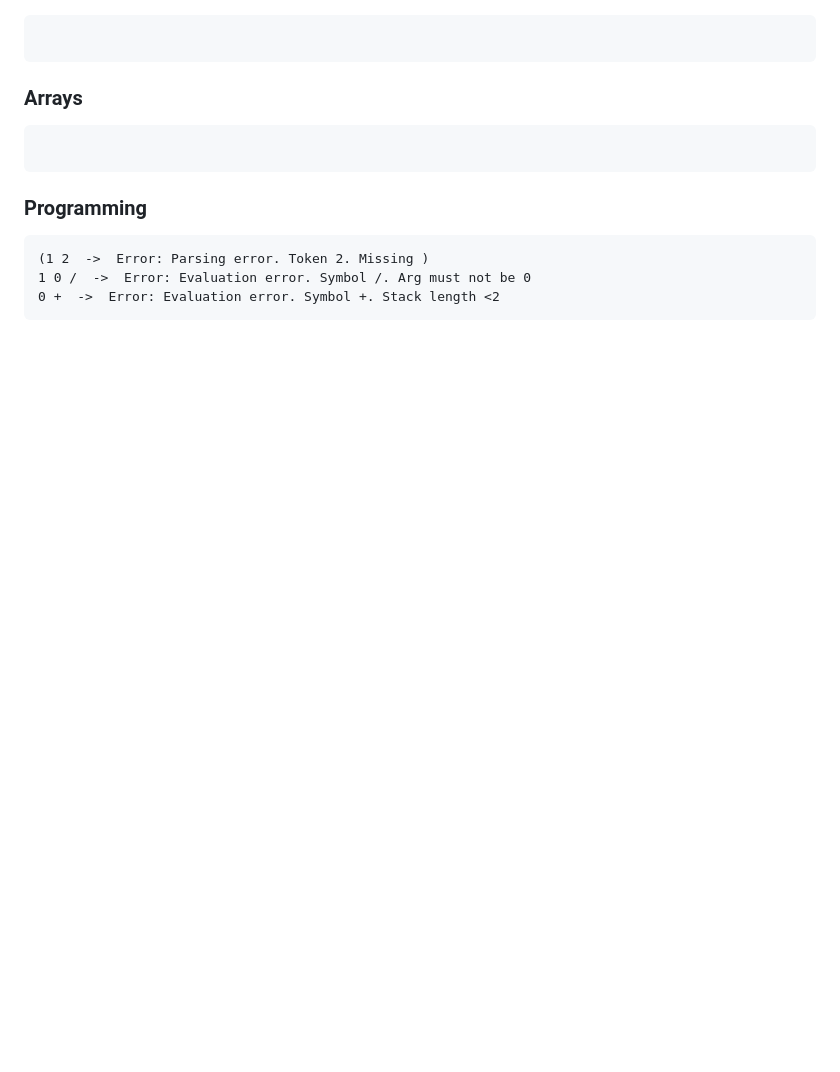
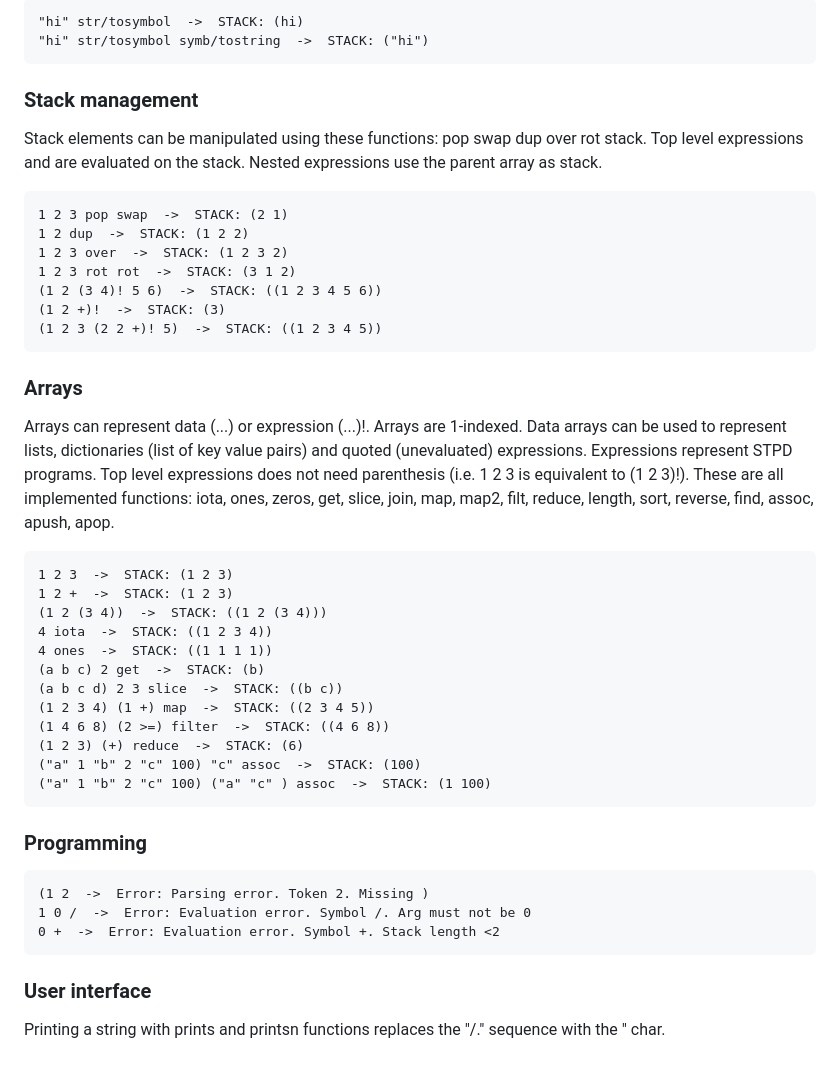
Before and after one commit to stpd1/stpd, a Markdown page: README.md, the part around the change printed below. Drawn GitHub-style; blank space fills up the shorter version.

````diff
--- a/README.md
+++ b/README.md
@@ -68,7 +71,36 @@ String printing replaces the "/." sequence with the " char.
 ```
+"hi" str/tosymbol  ->  STACK: (hi)
+"hi" str/tosymbol symb/tostring  ->  STACK: ("hi")
+```
+### Stack management
+Stack elements can be manipulated using these functions: pop swap dup over rot stack. Top level expressions and are evaluated on the stack. Nested expressions use the parent array as stack.
+```
+1 2 3 pop swap  ->  STACK: (2 1)
+1 2 dup  ->  STACK: (1 2 2)
+1 2 3 over  ->  STACK: (1 2 3 2)
+1 2 3 rot rot  ->  STACK: (3 1 2)
+(1 2 (3 4)! 5 6)  ->  STACK: ((1 2 3 4 5 6))
+(1 2 +)!  ->  STACK: (3)
+(1 2 3 (2 2 +)! 5)  ->  STACK: ((1 2 3 4 5))
 ```
 ### Arrays
+Arrays can represent data (...) or expression (...)!. Arrays are 1-indexed.
+Data arrays can be used to represent lists, dictionaries (list of key value pairs) and quoted (unevaluated) expressions.
+Expressions represent STPD programs. Top level expressions does not need parenthesis (i.e. 1 2 3 is equivalent to (1 2 3)!).
+These are all implemented functions: iota, ones, zeros, get, slice, join, map, map2, filt, reduce, length, sort, reverse, find, assoc, apush, apop.
 ```
+1 2 3  ->  STACK: (1 2 3)
+1 2 +  ->  STACK: (1 2 3)
+(1 2 (3 4))  ->  STACK: ((1 2 (3 4)))
+4 iota  ->  STACK: ((1 2 3 4))
+4 ones  ->  STACK: ((1 1 1 1))
+(a b c) 2 get  ->  STACK: (b)
+(a b c d) 2 3 slice  ->  STACK: ((b c))
+(1 2 3 4) (1 +) map  ->  STACK: ((2 3 4 5))
+(1 4 6 8) (2 >=) filter  ->  STACK: ((4 6 8))
+(1 2 3) (+) reduce  ->  STACK: (6)
+("a" 1 "b" 2 "c" 100) "c" assoc  ->  STACK: (100)
+("a" 1 "b" 2 "c" 100) ("a" "c" ) assoc  ->  STACK: (1 100)
 ```
 ### Programming
 ```
@@ -76,3 +108,5 @@ String printing replaces the "/." sequence with the " char.
 1 0 /  ->  Error: Evaluation error. Symbol /. Arg must not be 0
 0 +  ->  Error: Evaluation error. Symbol +. Stack length <2
 ```
+### User interface
+Printing a string with prints and printsn functions replaces the "/." sequence with the " char.
````
Also changed, not shown: other parts of README.md (+22 -19 lines).
